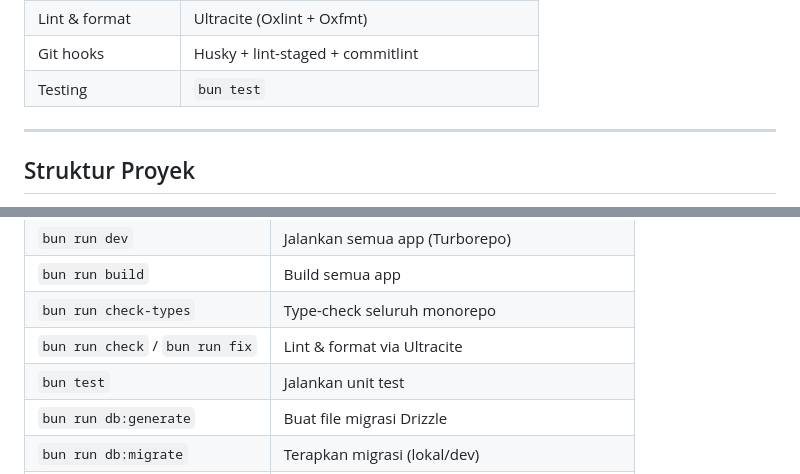
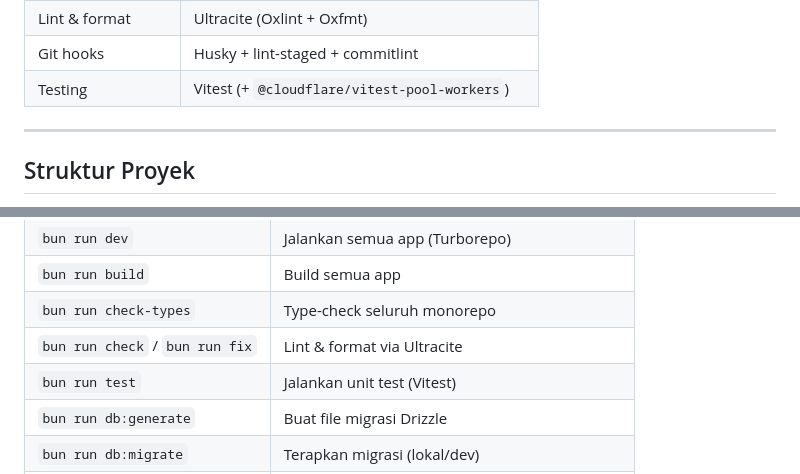
Before and after one commit to rizalzmrni/bermula, a Markdown page: README.md, 2 parts joined by grey strips. Rendered like a GitHub page.

Commit message:
docs: update documentation to replace bun test with vitest and repo scope with bermula

```diff
--- a/README.md
+++ b/README.md
@@ -36,7 +36,7 @@ agar bekerja bersama), **type-safe** dari database sampai UI, **modern**, dan **
 | Observability | Sentry + logging + BetterStack |
 | Lint & format | Ultracite (Oxlint + Oxfmt) |
 | Git hooks | Husky + lint-staged + commitlint |
-| Testing | `bun test` |
+| Testing | Vitest (+ `@cloudflare/vitest-pool-workers`) |
 
 ---
 
@@ -139,7 +139,7 @@ Setiap variabel didefinisikan di dua tempat yang harus selalu sinkron: file cont
 | `bun run build` | Build semua app |
 | `bun run check-types` | Type-check seluruh monorepo |
 | `bun run check` / `bun run fix` | Lint & format via Ultracite |
-| `bun test` | Jalankan unit test |
+| `bun run test` | Jalankan unit test (Vitest) |
 | `bun run db:generate` | Buat file migrasi Drizzle |
 | `bun run db:migrate` | Terapkan migrasi (lokal/dev) |
 | `bun run db:studio` | Buka Drizzle Studio |
```
Also changed, not shown: CLAUDE.md (+25 -13 lines).
